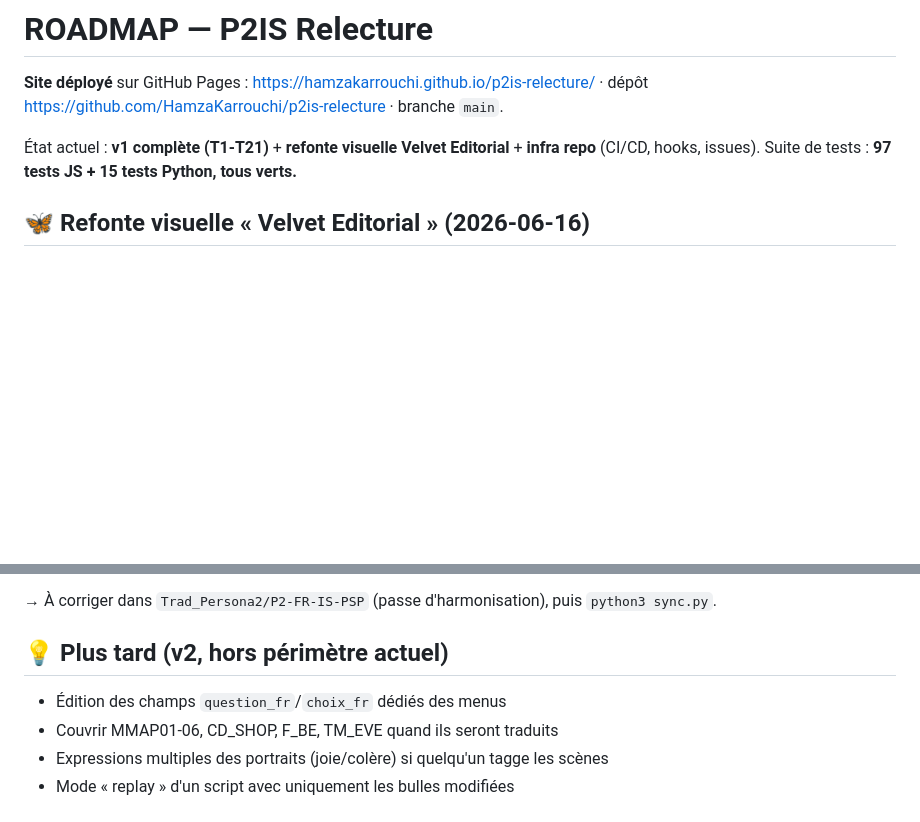
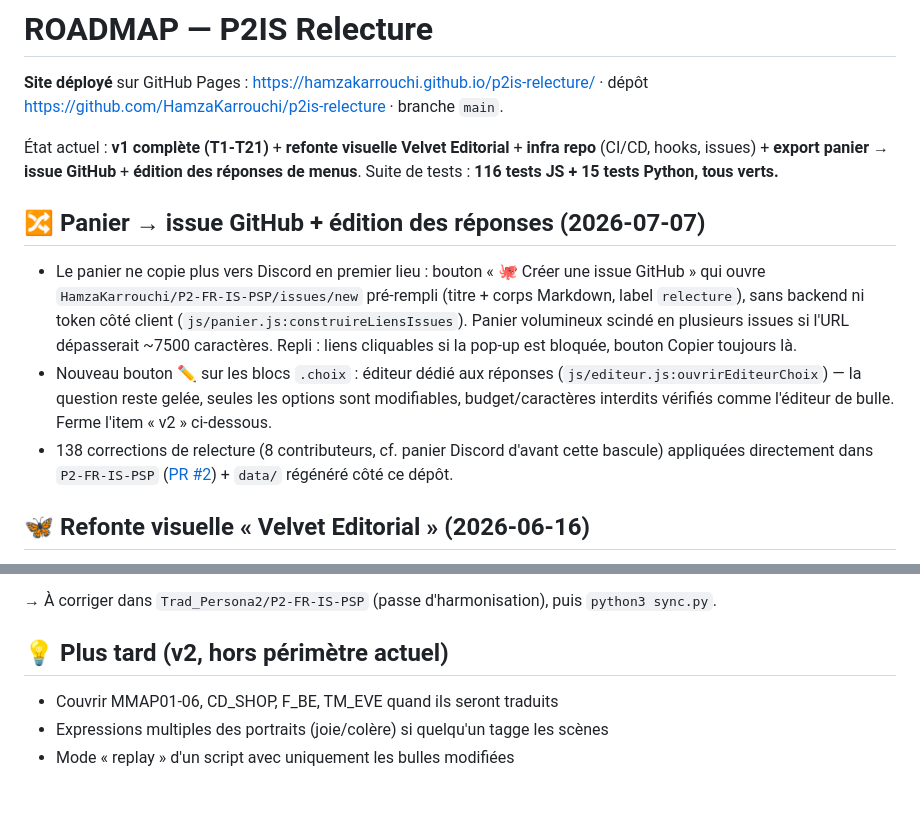
Before and after one commit to HamzaKarrouchi/p2is-relecture, a Markdown page: ROADMAP.md, 2 parts joined by grey strips. GitHub-like rendering; blank space fills up the shorter version.

Commit message:
docs: met à jour ROADMAP.md (panier→issue, éditeur de choix, batch corrections)

```diff
--- a/ROADMAP.md
+++ b/ROADMAP.md
@@ -4,8 +4,26 @@
 · dépôt <https://github.com/HamzaKarrouchi/p2is-relecture> · branche `main`.
 
 État actuel : **v1 complète (T1-T21)** + **refonte visuelle Velvet Editorial** +
-**infra repo** (CI/CD, hooks, issues). Suite de tests : **97 tests JS + 15 tests
+**infra repo** (CI/CD, hooks, issues) + **export panier → issue GitHub** +
+**édition des réponses de menus**. Suite de tests : **116 tests JS + 15 tests
 Python, tous verts.**
+
+## 🔀 Panier → issue GitHub + édition des réponses (2026-07-07)
+
+- Le panier ne copie plus vers Discord en premier lieu : bouton
+  « 🐙 Créer une issue GitHub » qui ouvre `HamzaKarrouchi/P2-FR-IS-PSP/issues/new`
+  pré-rempli (titre + corps Markdown, label `relecture`), sans backend ni
+  token côté client (`js/panier.js:construireLiensIssues`). Panier volumineux
+  scindé en plusieurs issues si l'URL dépasserait ~7500 caractères. Repli :
+  liens cliquables si la pop-up est bloquée, bouton Copier toujours là.
+- Nouveau bouton ✏️ sur les blocs `.choix` : éditeur dédié aux réponses
+  (`js/editeur.js:ouvrirEditeurChoix`) — la question reste gelée, seules les
+  options sont modifiables, budget/caractères interdits vérifiés comme
+  l'éditeur de bulle. Ferme l'item « v2 » ci-dessous.
+- 138 corrections de relecture (8 contributeurs, cf. panier Discord d'avant
+  cette bascule) appliquées directement dans `P2-FR-IS-PSP`
+  ([PR #2](https://github.com/HamzaKarrouchi/P2-FR-IS-PSP/pull/2)) + `data/`
+  régénéré côté ce dépôt.
 
 ## 🦋 Refonte visuelle « Velvet Editorial » (2026-06-16)
 
@@ -117,7 +135,6 @@ En attendant : repli emoji → initiale (déjà fonctionnel).
 
 ## 💡 Plus tard (v2, hors périmètre actuel)
 
-- Édition des champs `question_fr`/`choix_fr` dédiés des menus
 - Couvrir MMAP01-06, CD_SHOP, F_BE, TM_EVE quand ils seront traduits
 - Expressions multiples des portraits (joie/colère) si quelqu'un tagge les scènes
 - Mode « replay » d'un script avec uniquement les bulles modifiées
```
